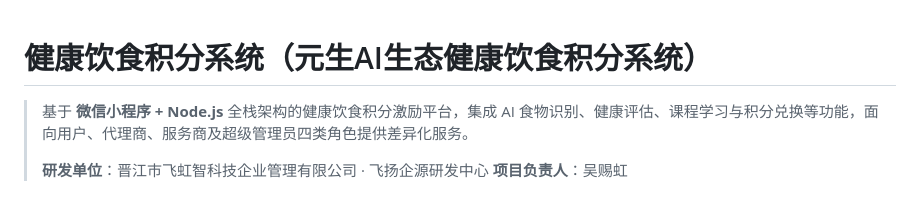
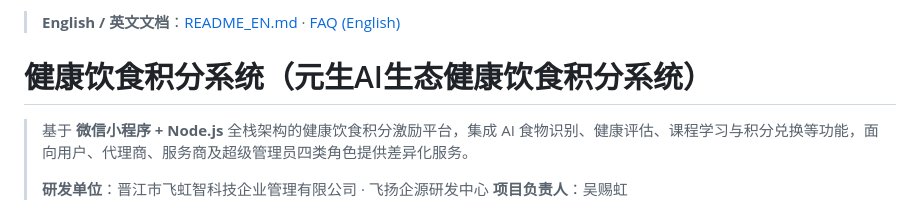
Before and after one commit to wch887292/ysysjfxt, a Markdown page: README.md, the part around the change. Drawn GitHub-style.

Commit message:
docs: add English doc links to README for ysysjfxt

```diff
--- a/README.md
+++ b/README.md
@@ -1,3 +1,5 @@
+> **English / 英文文档**：[README_EN.md](README_EN.md) · [FAQ (English)](FAQ_EN.md)
+
 # 健康饮食积分系统（元生AI生态健康饮食积分系统）
 
 > 基于 **微信小程序 + Node.js** 全栈架构的健康饮食积分激励平台，集成 AI 食物识别、健康评估、课程学习与积分兑换等功能，面向用户、代理商、服务商及超级管理员四类角色提供差异化服务。
```
